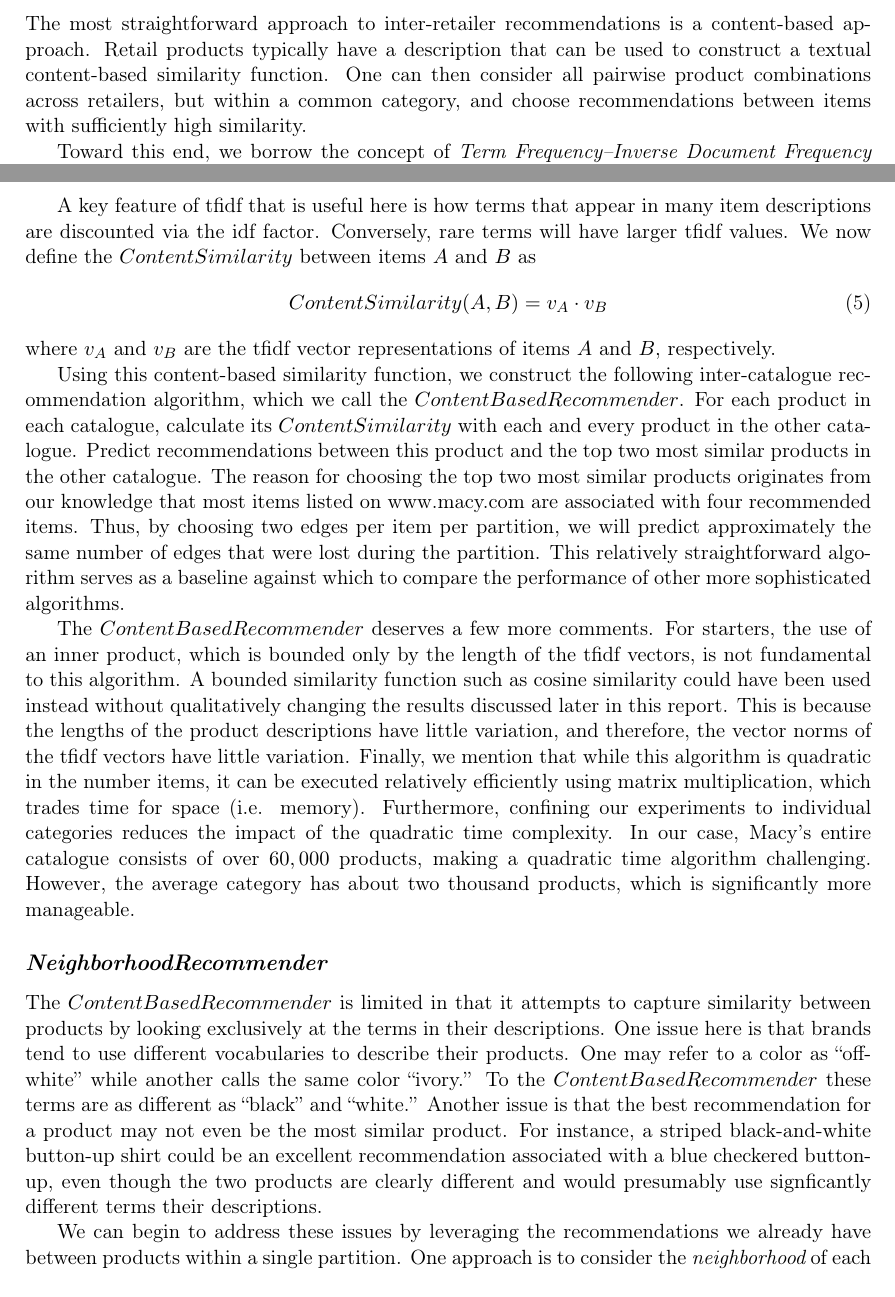
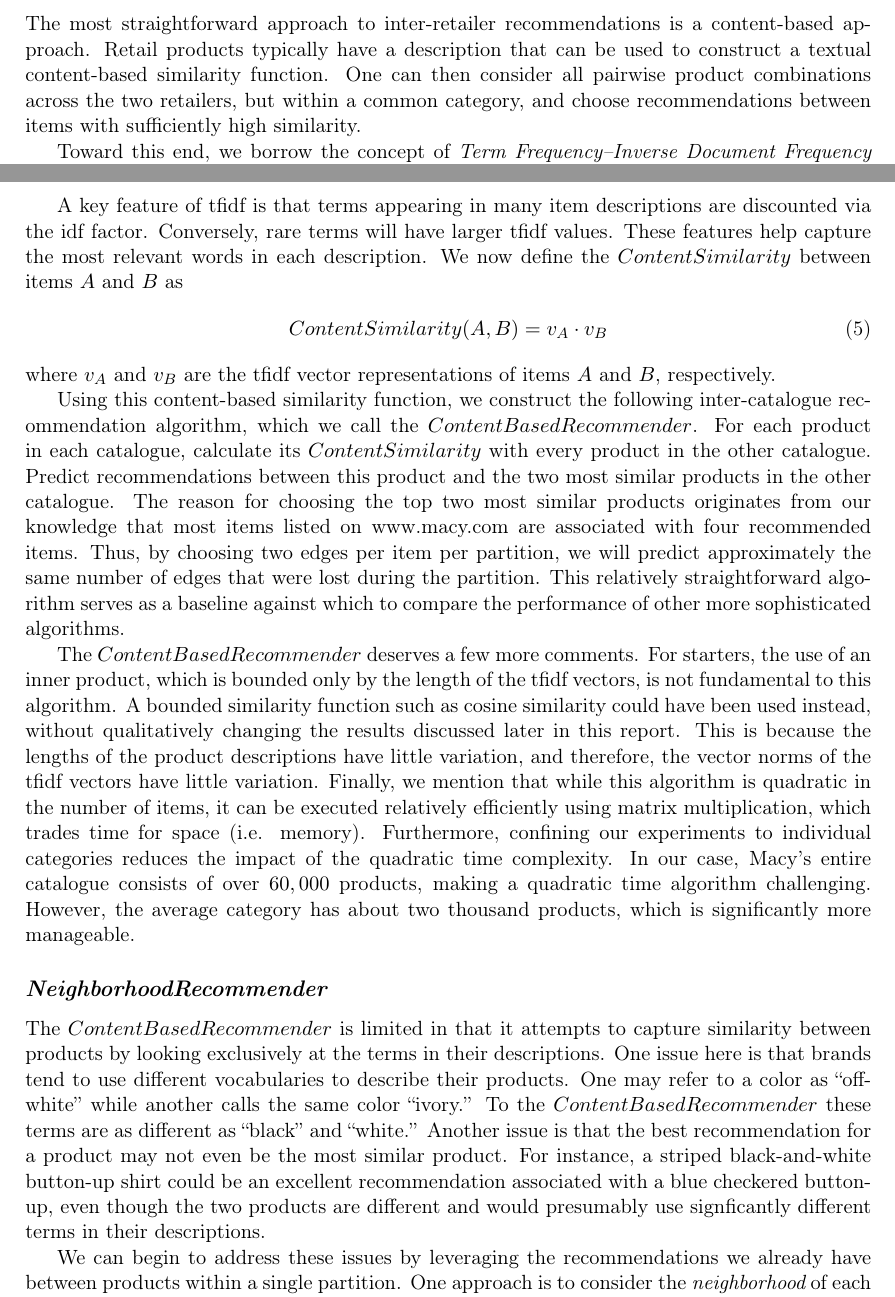
Before and after one commit to wchickering/cs399, a LaTeX document (paper2/paper.tex): two parts of pages 4 and 5 of 12, joined at a grey line, cut so that both start at the same text. Compiled offline with pdfLaTeX.

Commit message:
Edits to the two Content Recommender sections

```diff
--- a/paper2/paper.tex
+++ b/paper2/paper.tex
@@ -238,12 +238,12 @@ prediction algorithms.
 The most straightforward approach to inter-retailer recommendations is a
 content-based approach. Retail products typically have a description that can be
 used to construct a textual content-based similarity function. One can then
-consider all pairwise product combinations across retailers, but within a common
-category, and choose recommendations between items with sufficiently high
-similarity.
+consider all pairwise product combinations across the two retailers, but within
+a common category, and choose recommendations between items with sufficiently
+high similarity.
 
 Toward this end, we borrow the concept of {\em Term Frequency--Inverse Document
-Frequency} (tfidf) from the information retrieval community. In using tf-idf, we
+Frequency} (tfidf) from the information retrieval community. In using tfidf, we
 are considering each item description to be a ``document''.  Thus we define the
 tfidf of a term $t$ within an item description $d$ that's part of a combined
 category catalogue $C$ (i.e. the catalogue consisting of all items in both
@@ -259,10 +259,10 @@ $C$ with descriptions containing at least one instance of term $t$.  We can now
 represent each item as a sparse vector of tfidf values, which has a nonzero
 element for each term in its description.
 
-A key feature of tfidf that is useful here is how terms that appear in many item
-descriptions are discounted via the idf factor. Conversely, rare terms will have
-larger tfidf values. We now define the $ContentSimilarity$ between items $A$ and
-$B$ as
+A key feature of tfidf is that terms appearing in many item descriptions are
+discounted via the idf factor. Conversely, rare terms will have larger tfidf
+values. These features help capture the most relevant words in each description.
+We now define the $ContentSimilarity$ between items $A$ and $B$ as
 \begin{align}
 ContentSimilarity(A,B) = v_A \cdot v_B
 \end{align}
@@ -272,8 +272,8 @@ respectively.
 Using this content-based similarity function, we construct the following
 inter-catalogue recommendation algorithm, which we call the $ContentBased
 Recommender$. For each product in each catalogue, calculate its
-$ContentSimilarity$ with each and every product in the other catalogue. Predict
-recommendations between this product and the top two most similar products in
+$ContentSimilarity$ with every product in the other catalogue. Predict
+recommendations between this product and the two most similar products in
 the other catalogue. The reason for choosing the top two most similar products
 originates from our knowledge that most items listed on www.macy.com are
 associated with four recommended items. Thus, by choosing two edges per item per
@@ -285,11 +285,11 @@ algorithms.
 The $ContentBasedRecommender$ deserves a few more comments. For starters, the
 use of an inner product, which is bounded only by the length of the tfidf
 vectors, is not fundamental to this algorithm. A bounded similarity function
-such as cosine similarity could have been used instead without qualitatively
+such as cosine similarity could have been used instead, without qualitatively
 changing the results discussed later in this report. This is because the lengths
 of the product descriptions have little variation, and therefore, the vector
 norms of the tfidf vectors have little variation. Finally, we mention that while
-this algorithm is quadratic in the number items, it can be executed relatively
+this algorithm is quadratic in the number of items, it can be executed relatively
 efficiently using matrix multiplication, which trades time for space (i.e.
 memory). Furthermore, confining our experiments to individual categories reduces
 the impact of the quadratic time complexity. In our case, Macy's entire
@@ -307,8 +307,8 @@ terms are as different as ``black'' and ``white.'' Another issue is that the
 best recommendation for a product may not even be the most similar product. For
 instance, a striped black-and-white button-up shirt could be an excellent
 recommendation associated with a blue checkered button-up, even though the two
-products are clearly different and would presumably use signficantly different
-terms their descriptions.
+products are different and would presumably use signficantly different terms in
+their descriptions.
 
 We can begin to address these issues by leveraging the recommendations we
 already have between products within a single partition. One approach is to
```
Also changed, not shown: paper2/paper.tex (20 more changed lines).
